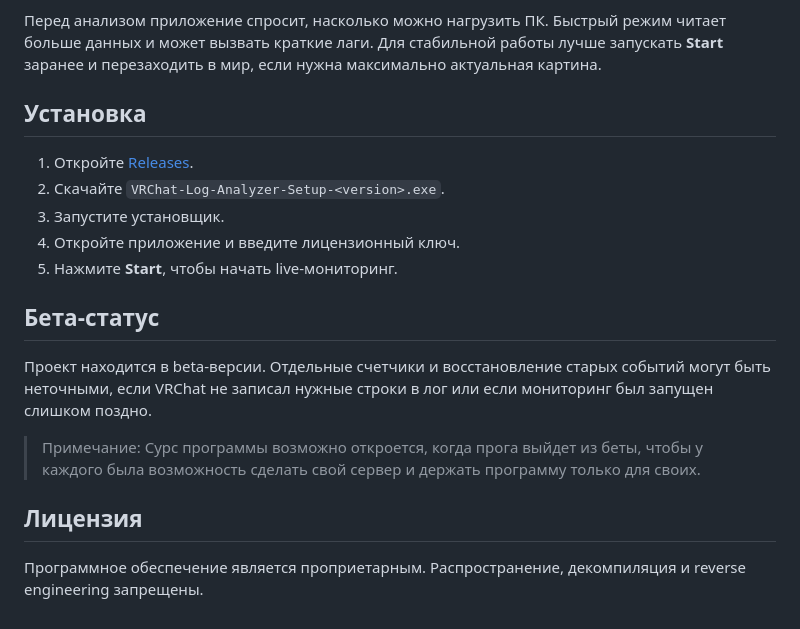
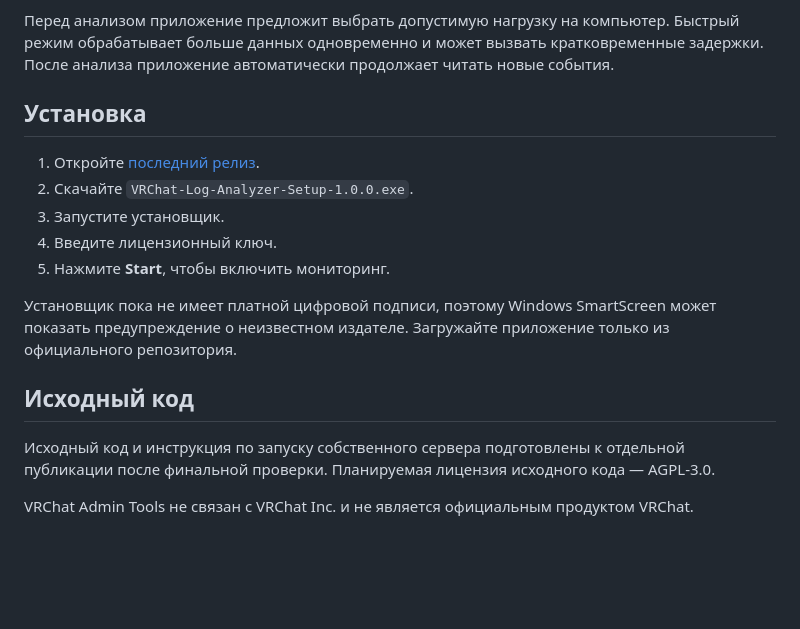
Before and after one commit to Rosecod337/VRChatAdminToolsPublic, a Markdown page: README.md, the part around one of its changes. Drawn GitHub-style; blank space fills up the shorter version.

```diff
--- a/README.md
+++ b/README.md
@@ -65,21 +64,19 @@ Cookie хранится локально на вашем компьютере.
 - файлы вручную.
 
-Перед анализом приложение спросит, насколько можно нагрузить ПК. Быстрый режим читает больше данных и может вызвать краткие лаги. Для стабильной работы лучше запускать **Start** заранее и перезаходить в мир, если нужна максимально актуальная картина.
+Перед анализом приложение предложит выбрать допустимую нагрузку на компьютер. Быстрый режим обрабатывает больше данных одновременно и может вызвать кратковременные задержки. После анализа приложение автоматически продолжает читать новые события.
 
 ## Установка
 
-1. Откройте [Releases](../../releases/latest).
-2. Скачайте `VRChat-Log-Analyzer-Setup-<version>.exe`.
+1. Откройте [последний релиз](../../releases/latest).
+2. Скачайте `VRChat-Log-Analyzer-Setup-1.0.0.exe`.
 3. Запустите установщик.
-4. Откройте приложение и введите лицензионный ключ.
-5. Нажмите **Start**, чтобы начать live-мониторинг.
+4. Введите лицензионный ключ.
+5. Нажмите **Start**, чтобы включить мониторинг.
 
-## Бета-статус
+Установщик пока не имеет платной цифровой подписи, поэтому Windows SmartScreen может показать предупреждение о неизвестном издателе. Загружайте приложение только из официального репозитория.
 
-Проект находится в beta-версии. Отдельные счетчики и восстановление старых событий могут быть неточными, если VRChat не записал нужные строки в лог или если мониторинг был запущен слишком поздно.
+## Исходный код
 
-> Примечание: Сурс программы возможно откроется, когда прога выйдет из беты, чтобы у каждого была возможность сделать свой сервер и держать программу только для своих.
+Исходный код и инструкция по запуску собственного сервера подготовлены к отдельной публикации после финальной проверки. Планируемая лицензия исходного кода — AGPL-3.0.
 
-## Лицензия
-
-Программное обеспечение является проприетарным. Распространение, декомпиляция и reverse engineering запрещены.
+VRChat Admin Tools не связан с VRChat Inc. и не является официальным продуктом VRChat.
```
Also changed, not shown: other parts of README.md (+30 -31 lines).
